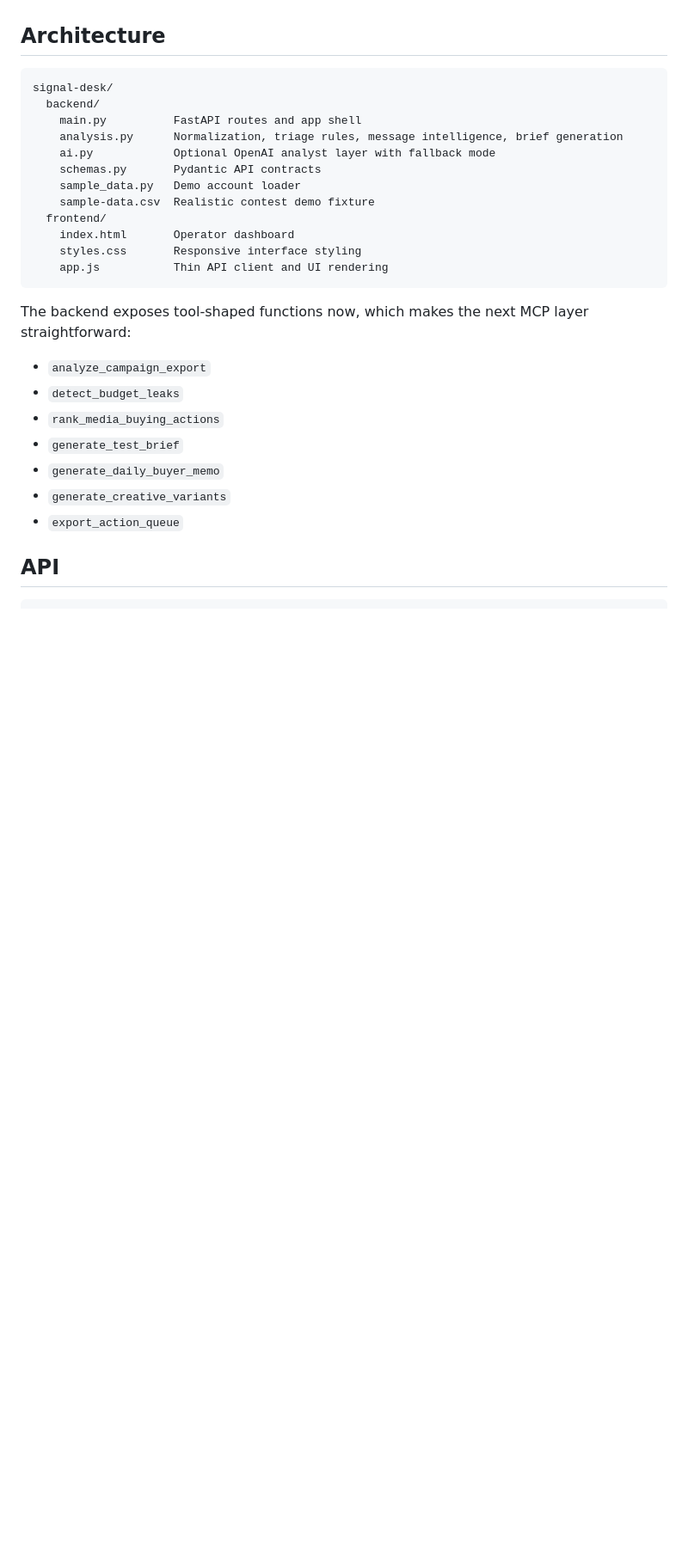
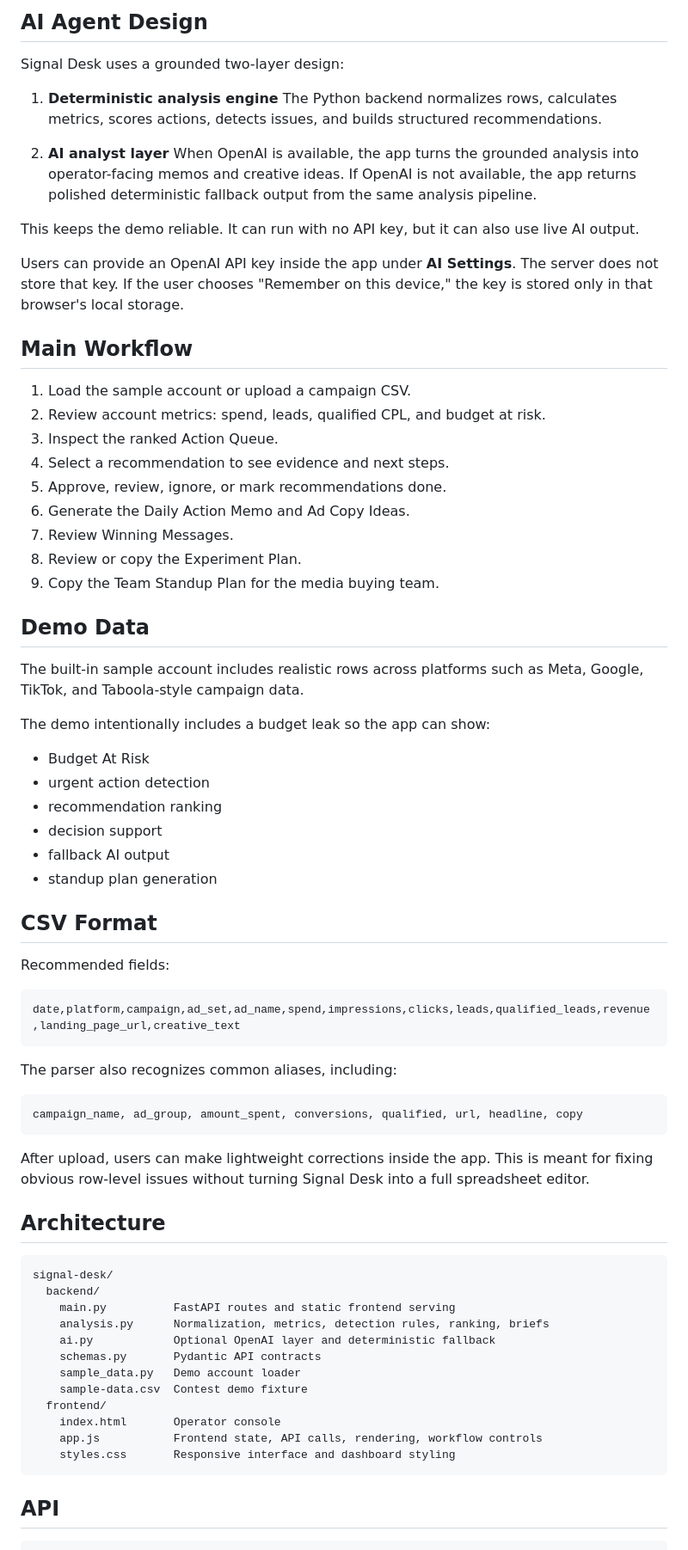
Before and after one commit to MonoChromatical/marketing-signal-desk, a Markdown page: README.md, the part around one of its changes. Shown at 86% size. Drawn GitHub-style; blank space fills up the shorter version.

````diff
--- a/README.md
+++ b/README.md
@@ -43,30 +55,74 @@ This keeps the tool AI-enhanced rather than AI-fragile. If OpenAI is not configu
+## AI Agent Design
+
+Signal Desk uses a grounded two-layer design:
+
+1. **Deterministic analysis engine**
+   The Python backend normalizes rows, calculates metrics, scores actions, detects issues, and builds structured recommendations.
+
+2. **AI analyst layer**
+   When OpenAI is available, the app turns the grounded analysis into operator-facing memos and creative ideas. If OpenAI is not available, the app returns polished deterministic fallback output from the same analysis pipeline.
+
+This keeps the demo reliable. It can run with no API key, but it can also use live AI output.
+
+Users can provide an OpenAI API key inside the app under **AI Settings**. The server does not store that key. If the user chooses "Remember on this device," the key is stored only in that browser's local storage.
+
+## Main Workflow
+
+1. Load the sample account or upload a campaign CSV.
+2. Review account metrics: spend, leads, qualified CPL, and budget at risk.
+3. Inspect the ranked Action Queue.
+4. Select a recommendation to see evidence and next steps.
+5. Approve, review, ignore, or mark recommendations done.
+6. Generate the Daily Action Memo and Ad Copy Ideas.
+7. Review Winning Messages.
+8. Review or copy the Experiment Plan.
+9. Copy the Team Standup Plan for the media buying team.
+
+## Demo Data
+
+The built-in sample account includes realistic rows across platforms such as Meta, Google, TikTok, and Taboola-style campaign data.
+
+The demo intentionally includes a budget leak so the app can show:
+
+- Budget At Risk
+- urgent action detection
+- recommendation ranking
+- decision support
+- fallback AI output
+- standup plan generation
+
+## CSV Format
+
+Recommended fields:
+
+```csv
+date,platform,campaign,ad_set,ad_name,spend,impressions,clicks,leads,qualified_leads,revenue,landing_page_url,creative_text
+```
+
+The parser also recognizes common aliases, including:
+
+```text
+campaign_name, ad_group, amount_spent, conversions, qualified, url, headline, copy
+```
+
+After upload, users can make lightweight corrections inside the app. This is meant for fixing obvious row-level issues without turning Signal Desk into a full spreadsheet editor.
 
 ## Architecture
 
 ```text
 signal-desk/
   backend/
-    main.py          FastAPI routes and app shell
-    analysis.py      Normalization, triage rules, message intelligence, brief generation
-    ai.py            Optional OpenAI analyst layer with fallback mode
+    main.py          FastAPI routes and static frontend serving
+    analysis.py      Normalization, metrics, detection rules, ranking, briefs
+    ai.py            Optional OpenAI layer and deterministic fallback
     schemas.py       Pydantic API contracts
     sample_data.py   Demo account loader
-    sample-data.csv  Realistic contest demo fixture
+    sample-data.csv  Contest demo fixture
   frontend/
-    index.html       Operator dashboard
-    styles.css       Responsive interface styling
-    app.js           Thin API client and UI rendering
+    index.html       Operator console
+    app.js           Frontend state, API calls, rendering, workflow controls
+    styles.css       Responsive interface and dashboard styling
 ```
-
-The backend exposes tool-shaped functions now, which makes the next MCP layer straightforward:
-
-- `analyze_campaign_export`
-- `detect_budget_leaks`
-- `rank_media_buying_actions`
-- `generate_test_brief`
-- `generate_daily_buyer_memo`
-- `generate_creative_variants`
-- `export_action_queue`
 
 ## API
 
````
Also changed, not shown: other parts of README.md (+84 -45 lines).
